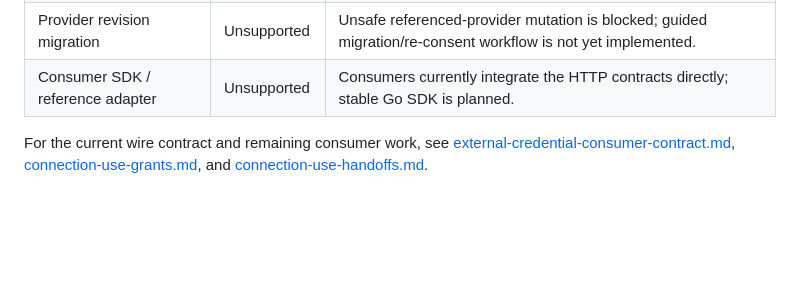
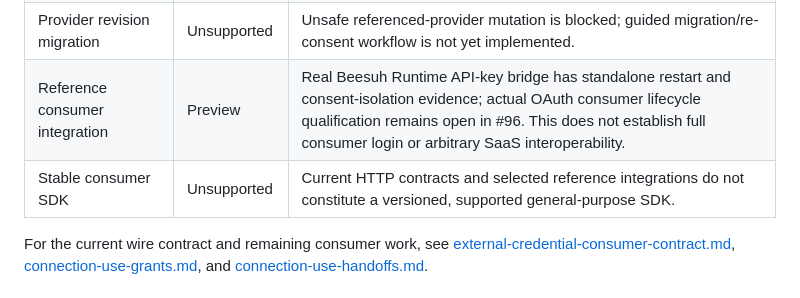
Before and after one commit to mrchypark/goauthy, a Markdown page: docs/capabilities.md, the part around one of its changes. Rendered like a GitHub page; blank space fills up the shorter version.

```diff
--- a/docs/capabilities.md
+++ b/docs/capabilities.md
@@ -78,7 +83,8 @@ Rauthy `v0.36.2`와의 세부 동등성은 [features.md](features.md)와
 | Automatic OAuth refresh orchestration | Experimental | Refresh primitives and fencing exist, but the consumer-facing automatic coordinator is not yet the product contract. |
 | Provider-side remote revoke | Unsupported | Local use can be revoked; provider-side credential revocation workflow is not yet a supported contract. |
 | Provider revision migration | Unsupported | Unsafe referenced-provider mutation is blocked; guided migration/re-consent workflow is not yet implemented. |
-| Consumer SDK / reference adapter | Unsupported | Consumers currently integrate the HTTP contracts directly; stable Go SDK is planned. |
+| Reference consumer integration | Preview | Real Beesuh Runtime API-key bridge has standalone restart and consent-isolation evidence; actual OAuth consumer lifecycle qualification remains open in #96. This does not establish full consumer login or arbitrary SaaS interoperability. |
+| Stable consumer SDK | Unsupported | Current HTTP contracts and selected reference integrations do not constitute a versioned, supported general-purpose SDK. |
 
 For the current wire contract and remaining consumer work, see
 [external-credential-consumer-contract.md](external-credential-consumer-contract.md),
```
Also changed, not shown: other parts of docs/capabilities.md (+10 -5 lines).
